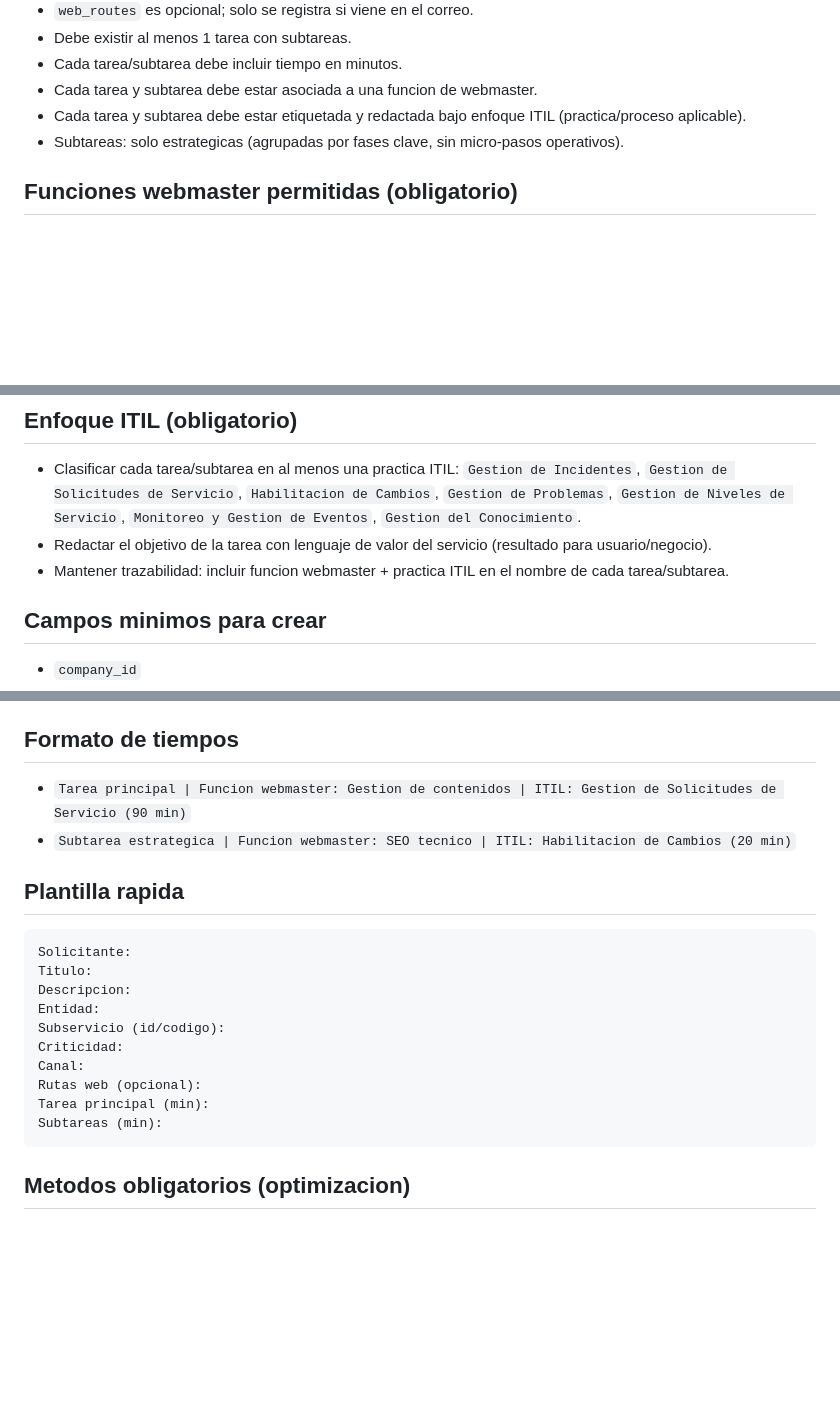
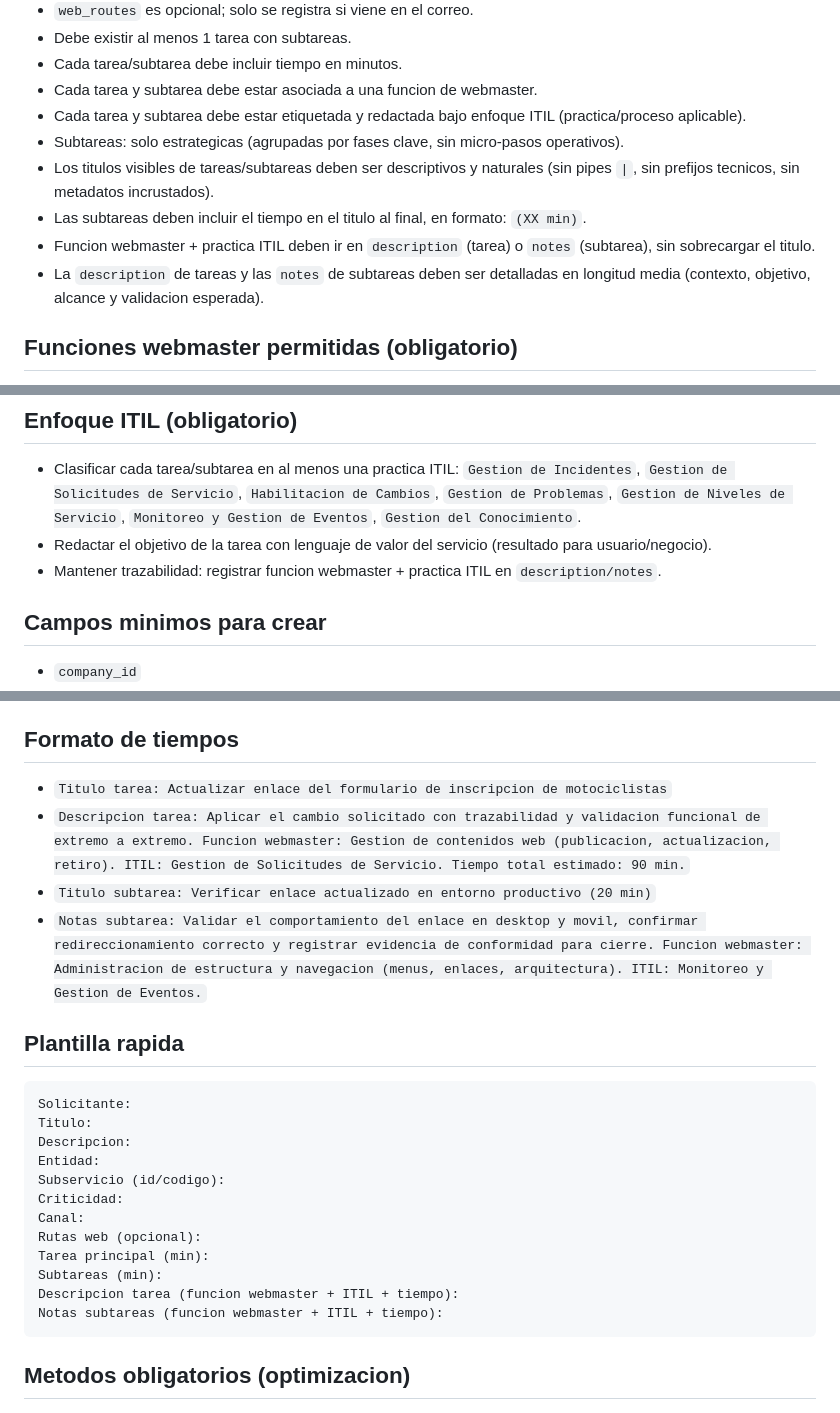
Before and after one commit to WilliamSotaquira/Sapp, a Markdown page: REQUEST.md, 3 parts joined by grey strips. Rendered like a GitHub page; blank space fills up the shorter version.

Commit message:
Refina formato de tareas en REQUEST: subtareas con tiempo en titulo y descripciones medias

````diff
--- a/REQUEST.md
+++ b/REQUEST.md
@@ -30,6 +30,10 @@ Crear solicitudes rapido, con clasificacion correcta, trazabilidad y sin consult
 - Cada tarea y subtarea debe estar asociada a una funcion de webmaster.
 - Cada tarea y subtarea debe estar etiquetada y redactada bajo enfoque ITIL (practica/proceso aplicable).
 - Subtareas: solo estrategicas (agrupadas por fases clave, sin micro-pasos operativos).
+- Los titulos visibles de tareas/subtareas deben ser descriptivos y naturales (sin pipes `|`, sin prefijos tecnicos, sin metadatos incrustados).
+- Las subtareas deben incluir el tiempo en el titulo al final, en formato: `(XX min)`.
+- Funcion webmaster + practica ITIL deben ir en `description` (tarea) o `notes` (subtarea), sin sobrecargar el titulo.
+- La `description` de tareas y las `notes` de subtareas deben ser detalladas en longitud media (contexto, objetivo, alcance y validacion esperada).
 
 ## Funciones webmaster permitidas (obligatorio)
 
@@ -46,7 +50,7 @@ Crear solicitudes rapido, con clasificacion correcta, trazabilidad y sin consult
 
 - Clasificar cada tarea/subtarea en al menos una practica ITIL: `Gestion de Incidentes`, `Gestion de Solicitudes de Servicio`, `Habilitacion de Cambios`, `Gestion de Problemas`, `Gestion de Niveles de Servicio`, `Monitoreo y Gestion de Eventos`, `Gestion del Conocimiento`.
 - Redactar el objetivo de la tarea con lenguaje de valor del servicio (resultado para usuario/negocio).
-- Mantener trazabilidad: incluir funcion webmaster + practica ITIL en el nombre de cada tarea/subtarea.
+- Mantener trazabilidad: registrar funcion webmaster + practica ITIL en `description/notes`.
 
 ## Campos minimos para crear
 
@@ -67,8 +71,10 @@ Crear solicitudes rapido, con clasificacion correcta, trazabilidad y sin consult
 
 ## Formato de tiempos
 
-- `Tarea principal | Funcion webmaster: Gestion de contenidos | ITIL: Gestion de Solicitudes de Servicio (90 min)`
-- `Subtarea estrategica | Funcion webmaster: SEO tecnico | ITIL: Habilitacion de Cambios (20 min)`
+- `Titulo tarea: Actualizar enlace del formulario de inscripcion de motociclistas`
+- `Descripcion tarea: Aplicar el cambio solicitado con trazabilidad y validacion funcional de extremo a extremo. Funcion webmaster: Gestion de contenidos web (publicacion, actualizacion, retiro). ITIL: Gestion de Solicitudes de Servicio. Tiempo total estimado: 90 min.`
+- `Titulo subtarea: Verificar enlace actualizado en entorno productivo (20 min)`
+- `Notas subtarea: Validar el comportamiento del enlace en desktop y movil, confirmar redireccionamiento correcto y registrar evidencia de conformidad para cierre. Funcion webmaster: Administracion de estructura y navegacion (menus, enlaces, arquitectura). ITIL: Monitoreo y Gestion de Eventos.`
 
 ## Plantilla rapida
 
@@ -83,6 +89,8 @@ Canal:
 Rutas web (opcional):
 Tarea principal (min):
 Subtareas (min):
+Descripcion tarea (funcion webmaster + ITIL + tiempo):
+Notas subtareas (funcion webmaster + ITIL + tiempo):
 ```
 
 ## Metodos obligatorios (optimizacion)
````
